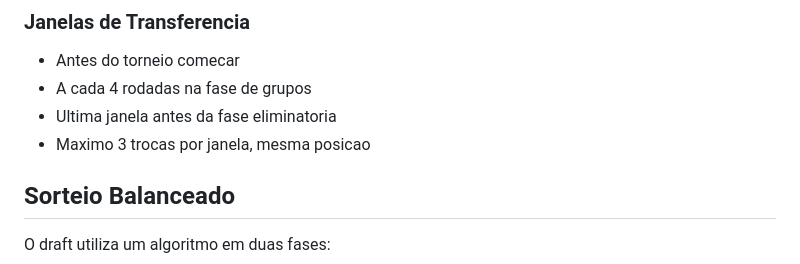
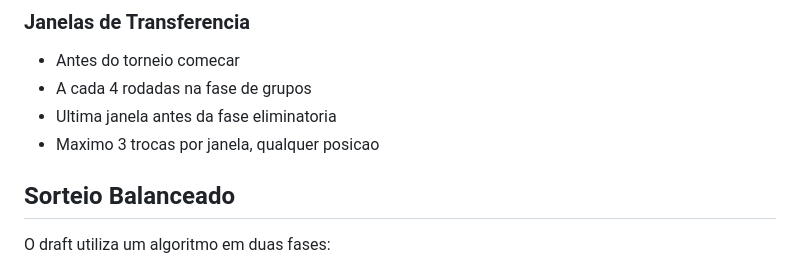
Before and after one commit to joaomolina/fifa-championship, a Markdown page: README.md, the part around the change. Rendered like a GitHub page.

Commit message:
Update transfer rule: trades no longer restricted by position
Made-with: Cursor

```diff
--- a/README.md
+++ b/README.md
@@ -78,7 +78,7 @@ Fonte: [EA Sports FC 26 Player Ratings](https://www.kaggle.com/datasets/justdhia
 - Antes do torneio comecar
 - A cada 4 rodadas na fase de grupos
 - Ultima janela antes da fase eliminatoria
-- Maximo 3 trocas por janela, mesma posicao
+- Maximo 3 trocas por janela, qualquer posicao
 
 ## Sorteio Balanceado
 
```
